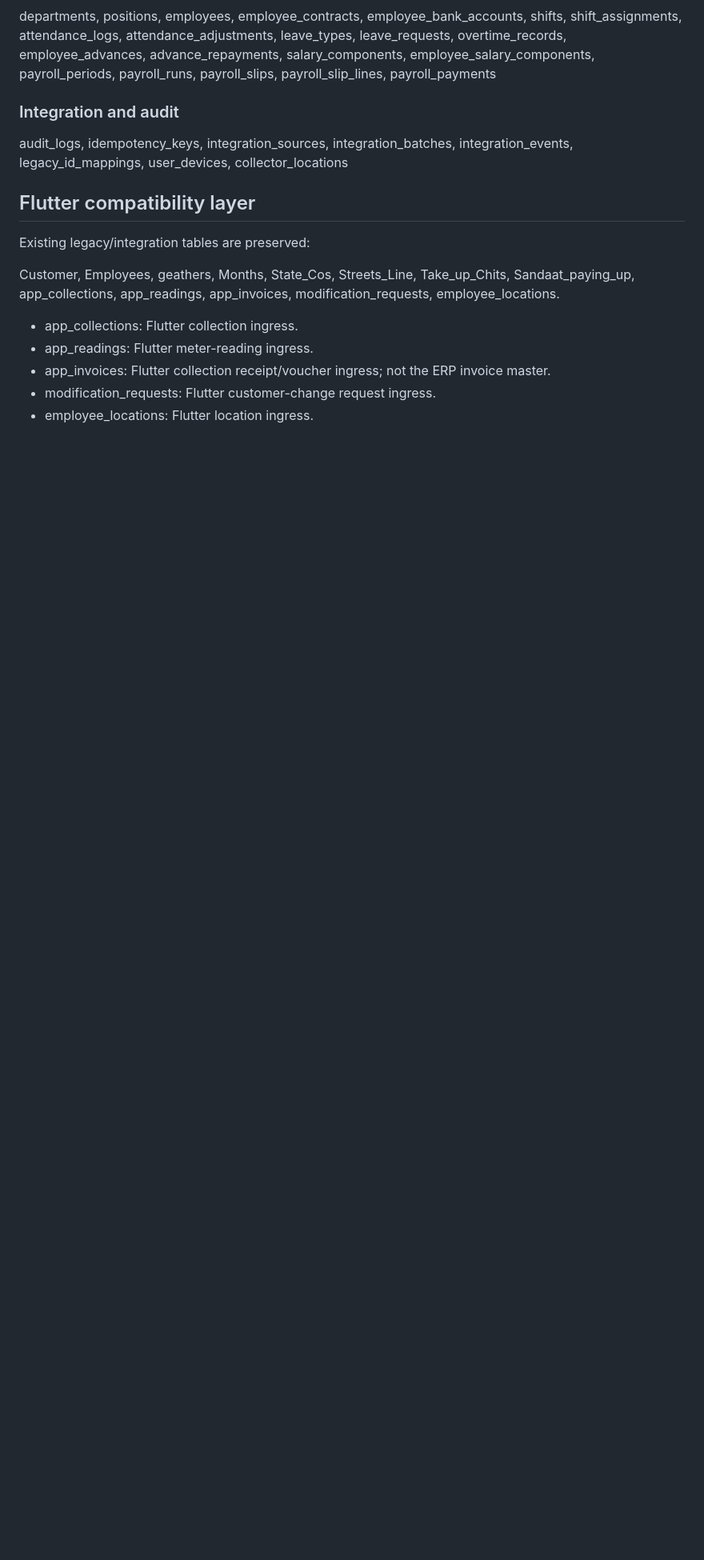
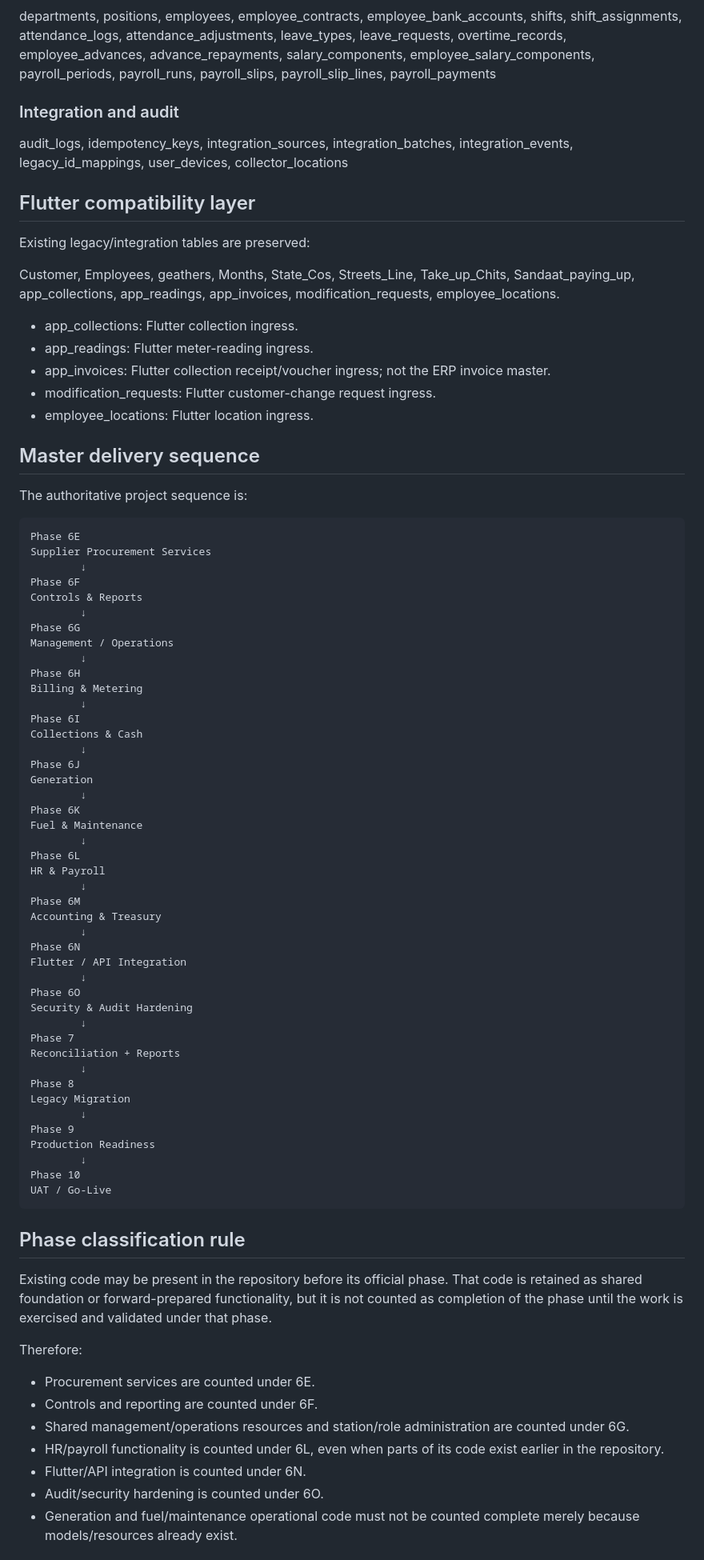
Before and after one commit to khalidropid/VoltFlow-ERP, a Markdown page: docs/database/FINAL_DATABASE_ARCHITECTURE.md, the part around one of its changes. Shown at 80% size. Rendered like a GitHub page; blank space fills up the shorter version.

Commit message:
Phase 6F: align architecture with official phase sequence

````diff
--- a/docs/database/FINAL_DATABASE_ARCHITECTURE.md
+++ b/docs/database/FINAL_DATABASE_ARCHITECTURE.md
@@ -66,3 +68,68 @@ Customer, Employees, geathers, Months, State_Cos, Streets_Line, Take_up_Chits, S
 - modification_requests: Flutter customer-change request ingress.
 - employee_locations: Flutter location ingress.
 
+## Master delivery sequence
+
+The authoritative project sequence is:
+
+```text
+Phase 6E
+Supplier Procurement Services
+        ↓
+Phase 6F
+Controls & Reports
+        ↓
+Phase 6G
+Management / Operations
+        ↓
+Phase 6H
+Billing & Metering
+        ↓
+Phase 6I
+Collections & Cash
+        ↓
+Phase 6J
+Generation
+        ↓
+Phase 6K
+Fuel & Maintenance
+        ↓
+Phase 6L
+HR & Payroll
+        ↓
+Phase 6M
+Accounting & Treasury
+        ↓
+Phase 6N
+Flutter / API Integration
+        ↓
+Phase 6O
+Security & Audit Hardening
+        ↓
+Phase 7
+Reconciliation + Reports
+        ↓
+Phase 8
+Legacy Migration
+        ↓
+Phase 9
+Production Readiness
+        ↓
+Phase 10
+UAT / Go-Live
+```
+
+## Phase classification rule
+
+Existing code may be present in the repository before its official phase. That code is retained as shared foundation or forward-prepared functionality, but it is not counted as completion of the phase until the work is exercised and validated under that phase.
+
+Therefore:
+
+- Procurement services are counted under 6E.
+- Controls and reporting are counted under 6F.
+- Shared management/operations resources and station/role administration are counted under 6G.
+- HR/payroll functionality is counted under 6L, even when parts of its code exist earlier in the repository.
+- Flutter/API integration is counted under 6N.
+- Audit/security hardening is counted under 6O.
+- Generation and fuel/maintenance operational code must not be counted complete merely because models/resources already exist.
+
````
Also changed, not shown: other parts of docs/database/FINAL_DATABASE_ARCHITECTURE.md (+37 -10 lines).
